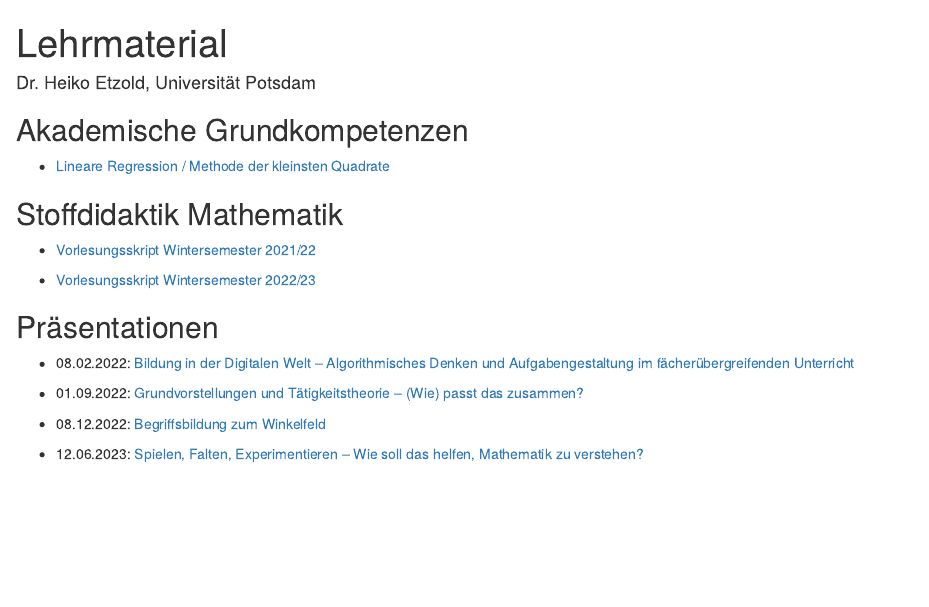
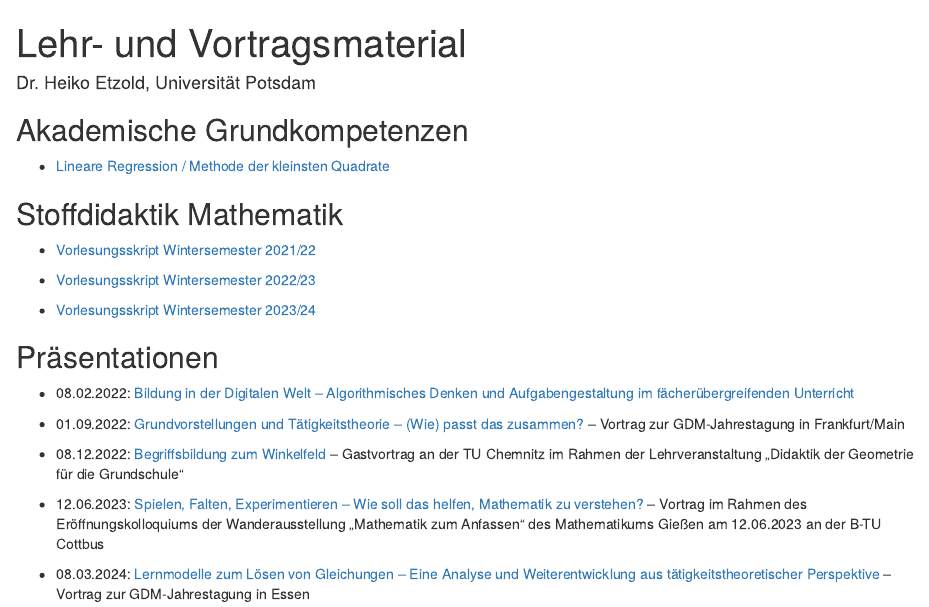
Before and after one commit to heiko-etzold/teaching-material, an R Markdown document (index.Rmd): the page in a window 1100 px wide, from its top. The pictures show the output file index.html that the author committed with the source, opened offline.

Commit message:
GDM-Vortrag 2024 hinzugefügt

```diff
--- a/index.Rmd
+++ b/index.Rmd
@@ -1,5 +1,5 @@
 ---
-title: "Lehrmaterial"
+title: "Lehr- und Vortragsmaterial"
 author: "Dr. Heiko Etzold, Universität Potsdam"
 output:
   html_document: default
@@ -13,14 +13,18 @@ output:
 
 * [Vorlesungsskript Wintersemester 2021/22](https://stoffdidaktik.heiko-etzold.de/2021)
 
-* [Vorlesungsskript Wintersemester 2022/23](https://stoffdidaktik.heiko-etzold.de)
+* [Vorlesungsskript Wintersemester 2022/23](https://stoffdidaktik.heiko-etzold.de/2022)
+
+* [Vorlesungsskript Wintersemester 2023/24](https://stoffdidaktik.heiko-etzold.de)
 
 ## Präsentationen
 
 * 08.02.2022: [Bildung in der Digitalen Welt -- Algorithmisches Denken und Aufgabengestaltung im fächerübergreifenden Unterricht](praesis/2022-02-08-Etzold-AlgorithmenAufgaben.pdf)
 
-* 01.09.2022: [Grundvorstellungen und Tätigkeitstheorie -- (Wie) passt das zusammen?](praesis/2022-09-01-Etzold-TaetigkeitstheorieGrundvorstellung.pdf)
+* 01.09.2022: [Grundvorstellungen und Tätigkeitstheorie -- (Wie) passt das zusammen?](praesis/2022-09-01-Etzold-TaetigkeitstheorieGrundvorstellung.pdf) -- Vortrag zur GDM-Jahrestagung in Frankfurt/Main
 
-* 08.12.2022: [Begriffsbildung zum Winkelfeld](praesis/2022-12-08-Etzold-Winkel.pdf)
+* 08.12.2022: [Begriffsbildung zum Winkelfeld](praesis/2022-12-08-Etzold-Winkel.pdf) -- Gastvortrag an der TU Chemnitz im Rahmen der Lehrveranstaltung „Didaktik der Geometrie für die Grundschule“
 
-* 12.06.2023: [Spielen, Falten, Experimentieren -- Wie soll das helfen, Mathematik zu verstehen?](praesis/2023-06-12-Etzold-SpielenFaltenExperimentieren.pdf)
+* 12.06.2023: [Spielen, Falten, Experimentieren -- Wie soll das helfen, Mathematik zu verstehen?](praesis/2023-06-12-Etzold-SpielenFaltenExperimentieren.pdf) -- Vortrag im Rahmen des Eröffnungskolloquiums der Wanderausstellung „Mathematik zum Anfassen“ des Mathematikums Gießen am 12.06.2023 an der B-TU Cottbus
+
+* 08.03.2024: [Lernmodelle zum Lösen von Gleichungen -- Eine Analyse und Weiterentwicklung aus tätigkeitstheoretischer Perspektive](praesis/2024-03-08-Etzold-Lernmodelle.pdf) -- Vortrag zur GDM-Jahrestagung in Essen
```
Also changed, not shown: index.html, praesis/2024-03-08-Etzold-Lernmodelle.pdf (added).
